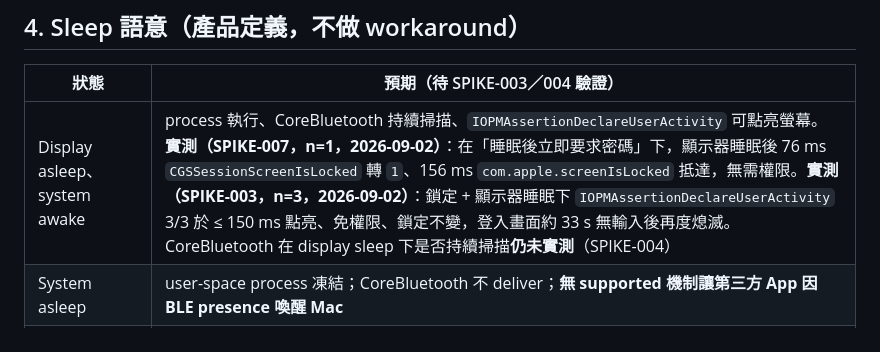
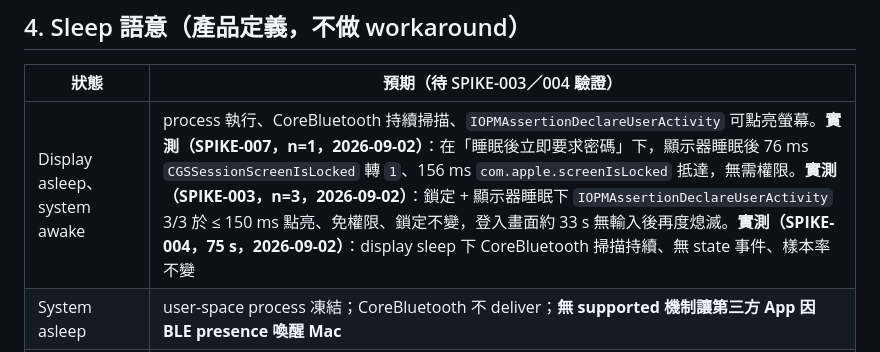
Before and after one commit to yusyuan9224/threshold, a Markdown page: docs/specs/system-integration.md, the part around the change. Rendered like a GitHub page.

```diff
--- a/docs/specs/system-integration.md
+++ b/docs/specs/system-integration.md
@@ -36,7 +36,7 @@ protocol ScreenStateProviding: Sendable {
 
 | 狀態 | 預期（待 SPIKE-003／004 驗證） |
 |---|---|
-| Display asleep、system awake | process 執行、CoreBluetooth 持續掃描、`IOPMAssertionDeclareUserActivity` 可點亮螢幕。**實測（SPIKE-007，n=1，2026-09-02）**：在「睡眠後立即要求密碼」下，顯示器睡眠後 76 ms `CGSSessionScreenIsLocked` 轉 `1`、156 ms `com.apple.screenIsLocked` 抵達，無需權限。**實測（SPIKE-003，n=3，2026-09-02）**：鎖定 + 顯示器睡眠下 `IOPMAssertionDeclareUserActivity` 3/3 於 ≤ 150 ms 點亮、免權限、鎖定不變，登入畫面約 33 s 無輸入後再度熄滅。CoreBluetooth 在 display sleep 下是否持續掃描**仍未實測**（SPIKE-004） |
+| Display asleep、system awake | process 執行、CoreBluetooth 持續掃描、`IOPMAssertionDeclareUserActivity` 可點亮螢幕。**實測（SPIKE-007，n=1，2026-09-02）**：在「睡眠後立即要求密碼」下，顯示器睡眠後 76 ms `CGSSessionScreenIsLocked` 轉 `1`、156 ms `com.apple.screenIsLocked` 抵達，無需權限。**實測（SPIKE-003，n=3，2026-09-02）**：鎖定 + 顯示器睡眠下 `IOPMAssertionDeclareUserActivity` 3/3 於 ≤ 150 ms 點亮、免權限、鎖定不變，登入畫面約 33 s 無輸入後再度熄滅。**實測（SPIKE-004，75 s，2026-09-02）**：display sleep 下 CoreBluetooth 掃描持續、無 state 事件、樣本率不變 |
 | System asleep | user-space process 凍結；CoreBluetooth 不 deliver；**無 supported 機制讓第三方 App 因 BLE presence 喚醒 Mac** |
 | Dark Wake／Power Nap | 只給系統服務；不排程第三方 App |
 | Apple Silicon vs Intel | 結論相同；差在進入睡眠速度 |
```
Also changed, not shown: docs/spikes/SPIKE-004-corebluetooth-lifecycle.md (+23 -2 lines).
